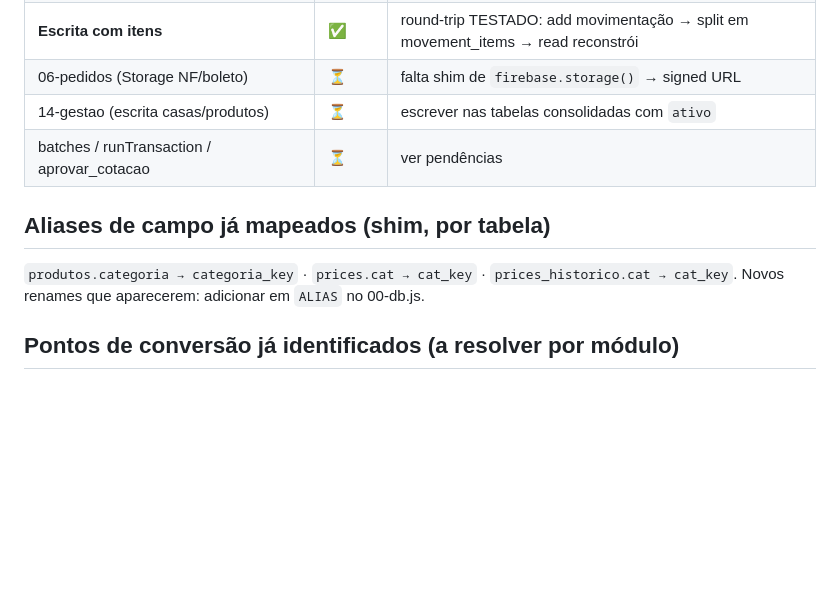
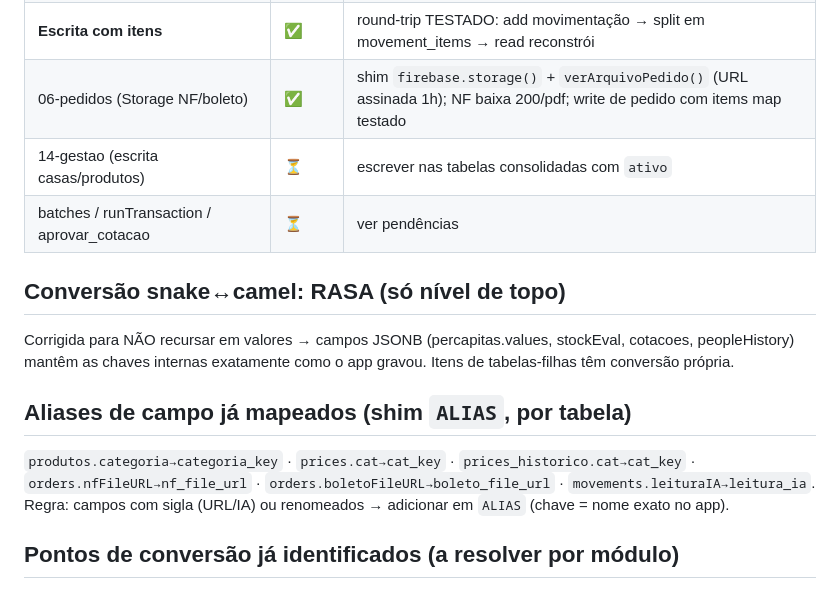
Before and after one commit to daniloamaro-design/lumensuprimentos, a Markdown page: docs/migracao/04-progresso-front.md, the part around the change. Rendered like a GitHub page; blank space fills up the shorter version.

Commit message:
fase 4: doc progresso (storage + conversao rasa)
Co-Authored-By: Claude Fable 5 <noreply@anthropic.com>

```diff
--- a/docs/migracao/04-progresso-front.md
+++ b/docs/migracao/04-progresso-front.md
@@ -29,13 +29,19 @@ EMULA a API do Firebase sobre o Supabase. Assim os módulos mudam pouquíssimo.
 | manage-products (10) | ✅ | 25 produtos, após alias categoria→categoria_key |
 | indicadores / metas / financeiro-compras / var-solicitacoes | 🟡 | navegação sem erro; funções profundas a validar |
 | **Escrita com itens** | ✅ | round-trip TESTADO: add movimentação → split em movement_items → read reconstrói |
-| 06-pedidos (Storage NF/boleto) | ⏳ | falta shim de `firebase.storage()` → signed URL |
+| 06-pedidos (Storage NF/boleto) | ✅ | shim `firebase.storage()` + `verArquivoPedido()` (URL assinada 1h); NF baixa 200/pdf; write de pedido com items map testado |
 | 14-gestao (escrita casas/produtos) | ⏳ | escrever nas tabelas consolidadas com `ativo` |
 | batches / runTransaction / aprovar_cotacao | ⏳ | ver pendências |
 
-## Aliases de campo já mapeados (shim, por tabela)
-`produtos.categoria → categoria_key` · `prices.cat → cat_key` · `prices_historico.cat → cat_key`.
-Novos renames que aparecerem: adicionar em `ALIAS` no 00-db.js.
+## Conversão snake↔camel: RASA (só nível de topo)
+Corrigida para NÃO recursar em valores → campos JSONB (percapitas.values, stockEval,
+cotacoes, peopleHistory) mantêm as chaves internas exatamente como o app gravou. Itens de
+tabelas-filhas têm conversão própria.
+
+## Aliases de campo já mapeados (shim `ALIAS`, por tabela)
+`produtos.categoria→categoria_key` · `prices.cat→cat_key` · `prices_historico.cat→cat_key` ·
+`orders.nfFileURL→nf_file_url` · `orders.boletoFileURL→boleto_file_url` · `movements.leituraIA→leitura_ia`.
+Regra: campos com sigla (URL/IA) ou renomeados → adicionar em `ALIAS` (chave = nome exato no app).
 
 ## Pontos de conversão já identificados (a resolver por módulo)
 1. **Itens normalizados**: `movements.items` (array) e `orders.items` (map {cat:{prod:qty}}) foram
```
